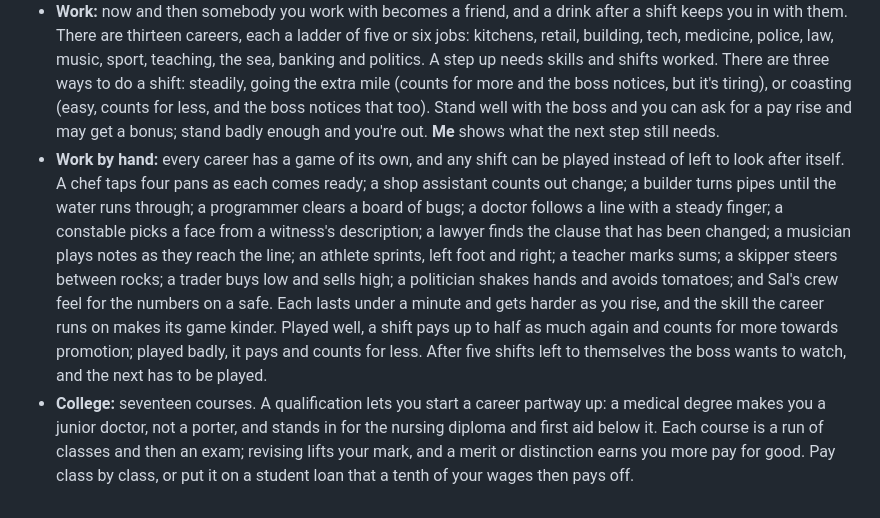
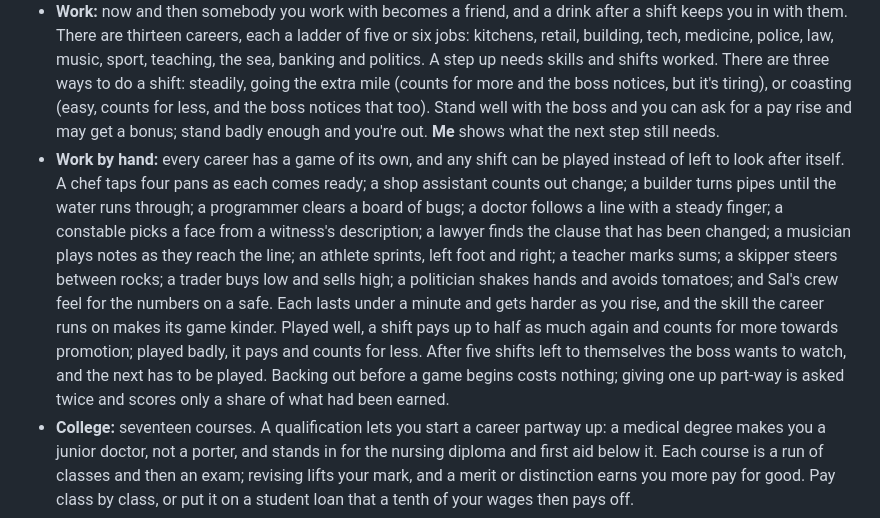
Before and after one commit to mailforFredClaus/Arcade, a Markdown page: README.md, the part around the change. GitHub-like rendering.

Commit message:
New in Town: the README says what giving up a work game costs (#23)
One sentence added to the README. Also starts a fresh deployment: the one for #22 was left stuck by an outage at GitHub.

```diff
--- a/README.md
+++ b/README.md
@@ -227,7 +227,7 @@ A whole life in a small seaside town. You step off the train at Starling Bay at
 - **Seasons and time:** each season gives you a few blocks of time. Tap a place on the map and spend them: work a shift, study, train, see people. Tap **Next** when you're done (on a computer, **N**); time left over counts as rest. Four seasons make a year, and the town changes with them. A bicycle or a car gives you more time every season.
 - **Four skills** open the doors: Smarts, Fitness, Charm and Craft. They grow by doing things, more slowly the higher they get, and faster when you're happy.
 - **Work:** now and then somebody you work with becomes a friend, and a drink after a shift keeps you in with them. There are thirteen careers, each a ladder of five or six jobs: kitchens, retail, building, tech, medicine, police, law, music, sport, teaching, the sea, banking and politics. A step up needs skills and shifts worked. There are three ways to do a shift: steadily, going the extra mile (counts for more and the boss notices, but it's tiring), or coasting (easy, counts for less, and the boss notices that too). Stand well with the boss and you can ask for a pay rise and may get a bonus; stand badly enough and you're out. **Me** shows what the next step still needs.
-- **Work by hand:** every career has a game of its own, and any shift can be played instead of left to look after itself. A chef taps four pans as each comes ready; a shop assistant counts out change; a builder turns pipes until the water runs through; a programmer clears a board of bugs; a doctor follows a line with a steady finger; a constable picks a face from a witness's description; a lawyer finds the clause that has been changed; a musician plays notes as they reach the line; an athlete sprints, left foot and right; a teacher marks sums; a skipper steers between rocks; a trader buys low and sells high; a politician shakes hands and avoids tomatoes; and Sal's crew feel for the numbers on a safe. Each lasts under a minute and gets harder as you rise, and the skill the career runs on makes its game kinder. Played well, a shift pays up to half as much again and counts for more towards promotion; played badly, it pays and counts for less. After five shifts left to themselves the boss wants to watch, and the next has to be played.
+- **Work by hand:** every career has a game of its own, and any shift can be played instead of left to look after itself. A chef taps four pans as each comes ready; a shop assistant counts out change; a builder turns pipes until the water runs through; a programmer clears a board of bugs; a doctor follows a line with a steady finger; a constable picks a face from a witness's description; a lawyer finds the clause that has been changed; a musician plays notes as they reach the line; an athlete sprints, left foot and right; a teacher marks sums; a skipper steers between rocks; a trader buys low and sells high; a politician shakes hands and avoids tomatoes; and Sal's crew feel for the numbers on a safe. Each lasts under a minute and gets harder as you rise, and the skill the career runs on makes its game kinder. Played well, a shift pays up to half as much again and counts for more towards promotion; played badly, it pays and counts for less. After five shifts left to themselves the boss wants to watch, and the next has to be played. Backing out before a game begins costs nothing; giving one up part-way is asked twice and scores only a share of what had been earned.
 - **College:** seventeen courses. A qualification lets you start a career partway up: a medical degree makes you a junior doctor, not a porter, and stands in for the nursing diploma and first aid below it. Each course is a run of classes and then an exam; revising lifts your mark, and a merit or distinction earns you more pay for good. Pay class by class, or put it on a student loan that a tenth of your wages then pays off.
 - **A business of your own:** start a food stall, market stall, odd-job van, freelance desk, day boat or market pitch. Work in it to bring in money and build its name; with a good name, the skill and the money it grows, three times, into something like a restaurant group. From the second size it earns a little without you, and with a manager, most of what it would with you.
 - **Health and mood:** health falls with age, overwork and illness, and when it runs out the life is over. Mood follows how life is going: a better home, friends, love, children, a pet. How you eat (cheaply, plainly or well) shows in your bills, your health and your mood. Being miserable slows everything down.
```
